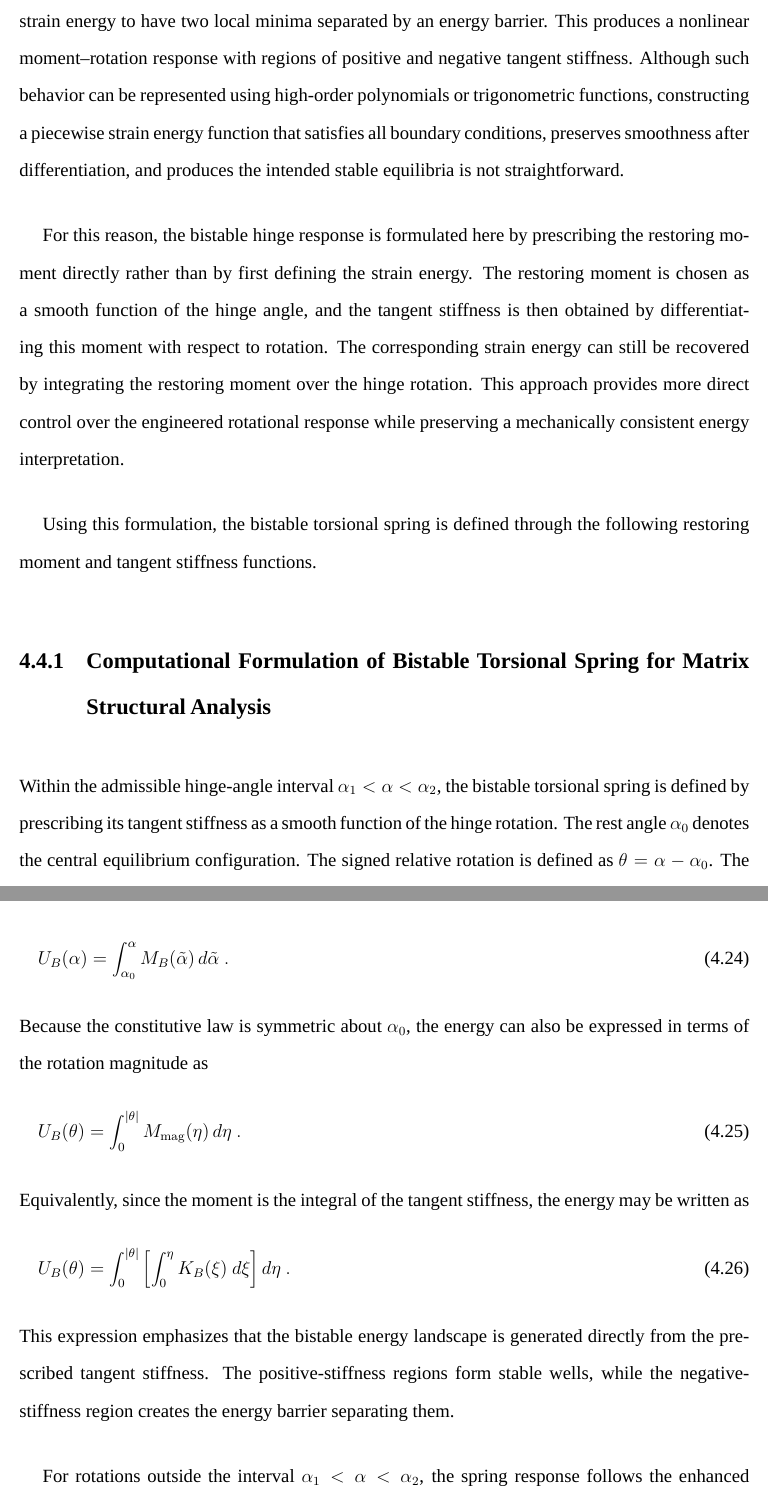
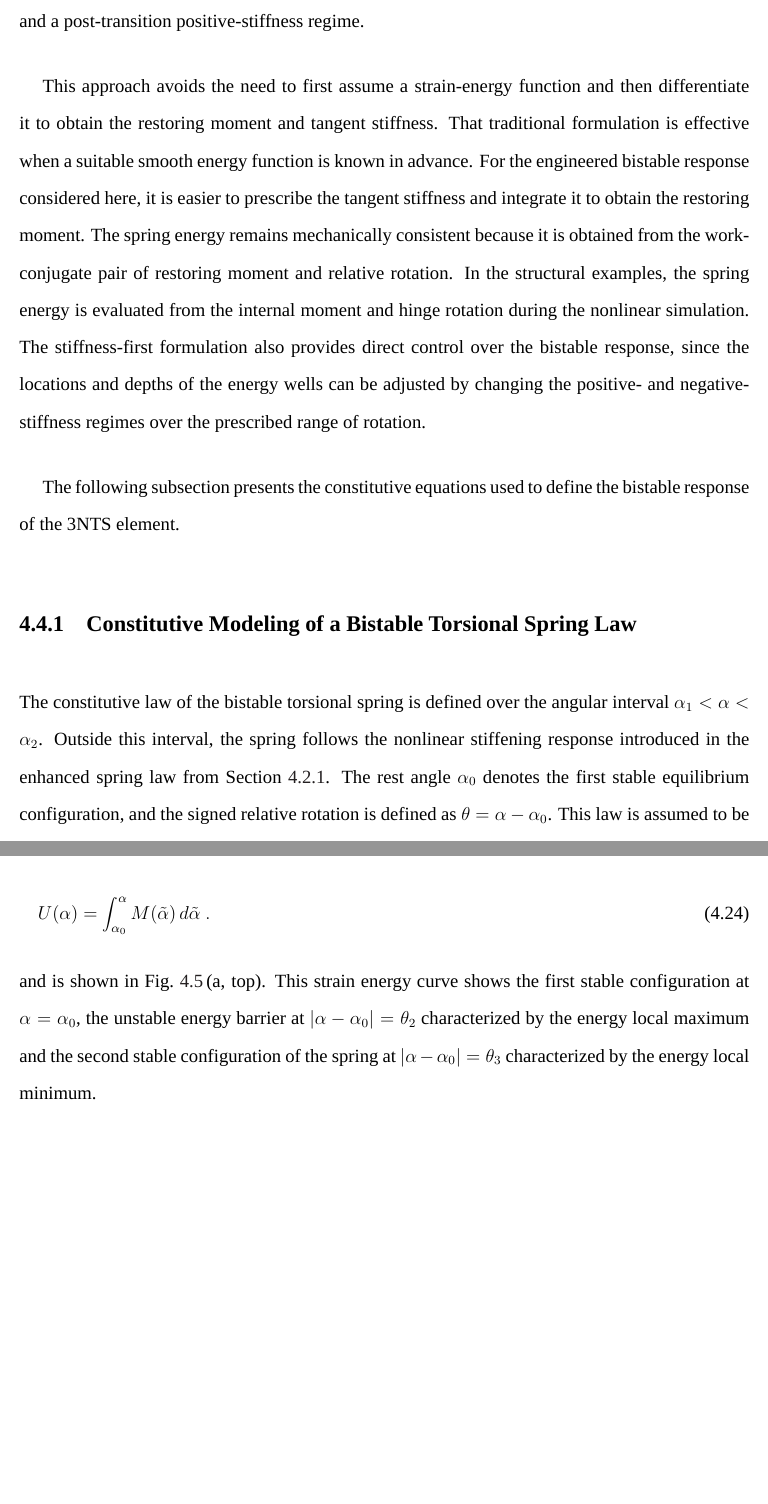
Before and after one commit to hardikyp/Doctoral-dissertation, a LaTeX thesis (2026-Dissertation-HYP.tex, which reads 02-chapters/04-chapter.tex): two parts of pages 89 and 93 of 151, joined at a grey line, cut at the place of the change, the shorter picture padded with empty space. Compiled offline with LuaLaTeX; a missing font is replaced by an installed copy or a similar font.

Commit message:
bistable spring math

```diff
--- a/02-chapters/04-chapter.tex
+++ b/02-chapters/04-chapter.tex
@@ -191 +191,2 @@ A common way to formulate the mechanical response of a structural element is to
 
+The bistable response is defined by prescribing the tangent stiffness as a function of the relative hinge rotation. This stiffness-first approach is appropriate because the desired bistable behavior can be easily specified through the sign and variation of the tangent stiffness. The tangent stiffness is positive near the first stable configuration, which corresponds to the undeformed or rest state. It then becomes negative over an intermediate range of rotation, creating an unstable transition region and an energy barrier between stable states. After this transition, the tangent stiffness returns to a positive value, forming the second stable region. The bistable law is therefore constructed as a smooth stiffness landscape with an initial positive-stiffness regime, a negative-stiffness regime, and a post-transition positive-stiffness regime.
@@ -193,16 +193,14 @@ This requirement becomes more restrictive when the hinge response is nonlinear a
 
-The difficulty becomes greater when the hinge is designed to be bistable. Bistability requires the strain energy to have two local minima separated by an energy barrier. This produces a nonlinear moment–rotation response with regions of positive and negative tangent stiffness. Although such behavior can be represented using high-order polynomials or trigonometric functions, constructing a piecewise strain energy function that satisfies all boundary conditions, preserves smoothness after differentiation, and produces the intended stable equilibria is not straightforward.
+This approach avoids the need to first assume a strain-energy function and then differentiate it to obtain the restoring moment and tangent stiffness. That traditional formulation is effective when a suitable smooth energy function is known in advance. For the engineered bistable response considered here, it is easier to prescribe the tangent stiffness and integrate it to obtain the restoring moment. The spring energy remains mechanically consistent because it is obtained from the work-conjugate pair of restoring moment and relative rotation. In the structural examples, the spring energy is evaluated from the internal moment and hinge rotation during the nonlinear simulation. The stiffness-first formulation also provides direct control over the bistable response, since the locations and depths of the energy wells can be adjusted by changing the positive- and negative-stiffness regimes over the prescribed range of rotation.
 
-For this reason, the bistable hinge response is formulated here by prescribing the restoring moment directly rather than by first defining the strain energy. The restoring moment is chosen as a smooth function of the hinge angle, and the tangent stiffness is then obtained by differentiating this moment with respect to rotation. The corresponding strain energy can still be recovered by integrating the restoring moment over the hinge rotation. This approach provides more direct control over the engineered rotational response while preserving a mechanically consistent energy interpretation.
+The following subsection presents the constitutive equations used to define the bistable response of the 3NTS element.
 
-Using this formulation, the bistable torsional spring is defined through the following restoring moment and tangent stiffness functions.
 \begin{figure}[!ht]
   \centering
   \includegraphics[width=\textwidth]{01-figures/04-05-bistable-hinge-modeling.jpg}
   \caption{Bistable torsional hinge: (a) Schematic representation of the strain energy (top), restoring moment (middle), and tangent stiffness (bottom) curves for a bistable torsional hinge with respect to the relative angle of the hinge; (b) Load vs. Displacement (left) and Strain energy vs. Displacement (right) curves for the buckling of colinear bars in compression fitted with a bistable torsional hinge.}\label{fig-bistable-hinge}
 \end{figure}
-\subsection{Computational Formulation of Bistable Torsional Spring for Matrix Structural Analysis}\label{04-subsec-bistable-equations}
-Within the admissible hinge-angle interval \(\alpha_1 < \alpha < \alpha_2\), the bistable torsional spring is defined by prescribing its tangent stiffness as a smooth function of the hinge rotation. The rest angle \(\alpha_0\) denotes the central equilibrium configuration. The signed relative rotation is defined as \(\theta = \alpha - \alpha_0\). The constitutive law is assumed to be symmetric about \(\alpha_0\). Therefore, the tangent stiffness is written in terms of the rotation magnitude \(|\theta|\), while the sign of the restoring moment is recovered using \(\chi = \operatorname{sgn}(\theta)\).
 
-The bistable response is constructed by prescribing a tangent stiffness that transitions from an initial positive stiffness, to a negative stiffness region, and finally to a positive stiffness region. The initial positive stiffness defines the response near the central equilibrium. The negative stiffness region creates an unstable segment in the moment-rotation response. This unstable segment produces the energy barrier between stable configurations. The final positive stiffness region restores stability after the hinge passes through the unstable segment.
+\subsection{Constitutive Modeling of a Bistable Torsional Spring Law}\label{04-subsec-bistable-equations}
+The constitutive law of the bistable torsional spring is defined over the angular interval \(\alpha_1 < \alpha < \alpha_2\). Outside this interval, the spring follows the nonlinear stiffening response introduced in the enhanced spring law from Section~\ref{04-subsec-enhanced-spring}. The rest angle \(\alpha_0\) denotes the first stable equilibrium configuration, and the signed relative rotation is defined as \(\theta = \alpha - \alpha_0\). This law is assumed to be symmetric about \(\alpha_0\). Therefore, the tangent stiffness is written in terms of the rotation magnitude \(|\theta|\), while the sign of the restoring moment is recovered using \(\chi = \operatorname{sgn}(\theta)\).
 
@@ -260,7 +252,6 @@ and
 \begin{flalign}
 \quad M_{\mathrm{well}}&=M_{\mathrm{peak}}+(\theta_3-\theta_2)\left[K_n+(K_p - K_n)Q(1)\right]~.&
 \end{flalign}
-
 The signed restoring moment is obtained by restoring the sign of the relative rotation:
 \begin{flalign}
 \quad M(\alpha)&=\chi M_{\mathrm{mag}}(\theta)~.&
@@ -269,19 +260,9 @@ This definition makes the moment antisymmetric about \(\alpha_0\), while the tan
 
-The strain energy is obtained by integrating the restoring moment from the reference configuration to the current hinge angle:
+The strain energy is obtained by integrating the moment from the reference configuration to the current hinge angle:
 \begin{flalign}
-\quad U_B(\alpha)&=\int_{\alpha_0}^{\alpha}M_B(\tilde{\alpha})\,d\tilde{\alpha}~.&
+\quad U(\alpha)&=\int_{\alpha_0}^{\alpha}M(\tilde{\alpha})\,d\tilde{\alpha}~.&
 \end{flalign}
-Because the constitutive law is symmetric about \( \alpha_0 \), the energy can also be expressed in terms of the rotation magnitude as
-\begin{flalign}
-\quad U_B(\theta)&=\int_0^{|\theta|}M_{\mathrm{mag}}(\eta)\,d\eta~.&
-\end{flalign}
-Equivalently, since the moment is the integral of the tangent stiffness, the energy may be written as
-\begin{flalign}
-\quad U_B(\theta)&=\int_0^{|\theta|}\left[\int_0^\eta K_B(\xi) \ d\xi\right]d\eta~.&
-\end{flalign}
-This expression emphasizes that the bistable energy landscape is generated directly from the prescribed tangent stiffness. The positive-stiffness regions form stable wells, while the negative-stiffness region creates the energy barrier separating them.
-
-For rotations outside the interval \(\alpha_1 < \alpha < \alpha_2\), the spring response follows the enhanced torsional spring law introduced in the previous section. The bistable law therefore governs the interior response, while the enhanced law controls the limiting behavior near the admissible rotation bounds.
+and is shown in Fig.~\ref{fig-bistable-hinge}\,(a, top). This strain energy curve shows the first stable configuration at \(\alpha = \alpha_0\), the unstable energy barrier at \(|\alpha-\alpha_0|=\theta_2\) characterized by the energy local maximum and the second stable configuration of the spring at \(|\alpha-\alpha_0|=\theta_3\) characterized by the energy local minimum.
 
 \subsection{Structural Response of Reconfigurable Trusses with Bistable Torsional Hinges}\label{04-subsec-bistable-examples}
 This subsection presents two example structures fitted with bistable torsional hinges. The examples demonstrate how the proposed formulation can represent highly nonlinear hinge response within the structural analysis of reconfigurable trusses. A physical prototype of this idealized bistable torsional spring has not yet been developed. Therefore, the examples are intended as computational demonstrations of the modeling capability. They show how bistable hinge laws can be used to study snap-through, post-transition stiffening, and transitions between multiple stable states.
```
Also changed, not shown: 02-chapters/04-chapter.tex (33 more changed lines), 1 other file.
